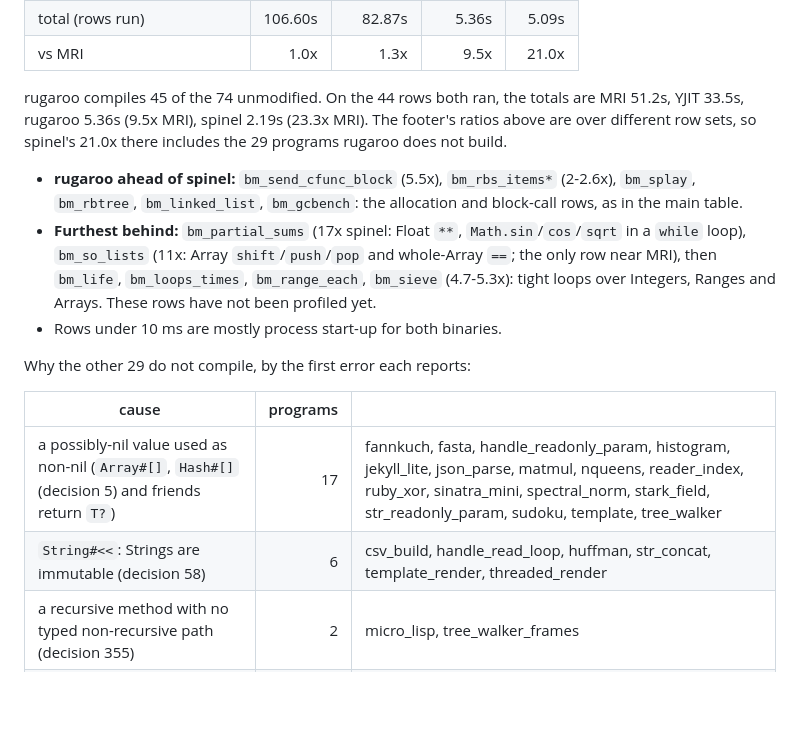
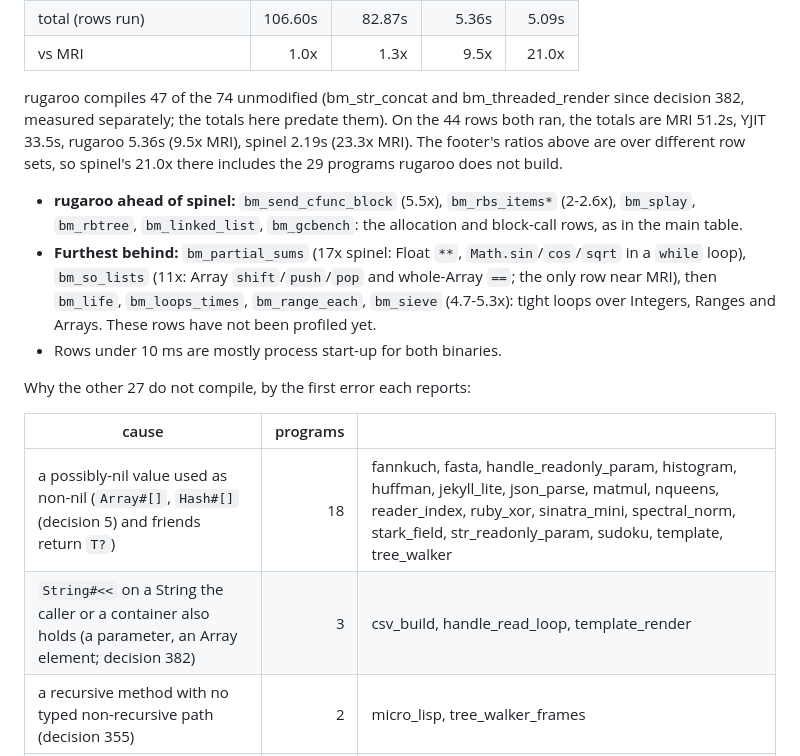
Before and after one commit to jtarchie/ruby2go, a Markdown page: BENCHMARKS.md, the part around the change. Drawn GitHub-style; blank space fills up the shorter version.

Commit message:
rugaroo: spinel suite failure table after decision 382 (#125)
Co-Authored-By: Claude Opus 5.5 <noreply@anthropic.com>
Claude-Session: https://claude.ai/code/session_01WCCj7VCCbAeEUVzYBBLxLS

```diff
--- a/BENCHMARKS.md
+++ b/BENCHMARKS.md
@@ -216,7 +216,8 @@ default `raise`.
 | total (rows run) | 106.60s | 82.87s | 5.36s | 5.09s |
 | vs MRI | 1.0x | 1.3x | 9.5x | 21.0x |
 
-rugaroo compiles 45 of the 74 unmodified. On the 44 rows both ran, the
+rugaroo compiles 47 of the 74 unmodified (bm_str_concat and bm_threaded_render since
+decision 382, measured separately; the totals here predate them). On the 44 rows both ran, the
 totals are MRI 51.2s, YJIT 33.5s, rugaroo 5.36s (9.5x MRI), spinel 2.19s
 (23.3x MRI). The footer's ratios above are over different row sets, so spinel's
 21.0x there includes the 29 programs rugaroo does not build.
@@ -232,12 +233,12 @@ totals are MRI 51.2s, YJIT 33.5s, rugaroo 5.36s (9.5x MRI), spinel 2.19s
   profiled yet.
 - Rows under 10 ms are mostly process start-up for both binaries.
 
-Why the other 29 do not compile, by the first error each reports:
+Why the other 27 do not compile, by the first error each reports:
 
 | cause | programs | |
 |---|---:|---|
-| a possibly-nil value used as non-nil (`Array#[]`, `Hash#[]` (decision 5) and friends return `T?`) | 17 | fannkuch, fasta, handle_readonly_param, histogram, jekyll_lite, json_parse, matmul, nqueens, reader_index, ruby_xor, sinatra_mini, spectral_norm, stark_field, str_readonly_param, sudoku, template, tree_walker |
-| `String#<<`: Strings are immutable (decision 58) | 6 | csv_build, handle_read_loop, huffman, str_concat, template_render, threaded_render |
+| a possibly-nil value used as non-nil (`Array#[]`, `Hash#[]` (decision 5) and friends return `T?`) | 18 | fannkuch, fasta, handle_readonly_param, histogram, huffman, jekyll_lite, json_parse, matmul, nqueens, reader_index, ruby_xor, sinatra_mini, spectral_norm, stark_field, str_readonly_param, sudoku, template, tree_walker |
+| `String#<<` on a String the caller or a container also holds (a parameter, an Array element; decision 382) | 3 | csv_build, handle_read_loop, template_render |
 | a recursive method with no typed non-recursive path (decision 355) | 2 | micro_lisp, tree_walker_frames |
 | an ivar with no assignment rugaroo can type | 1 | getivar_module |
 | an ivar assigned several types (`Array \| Integer \| String`) | 1 | poly_cells |
```
